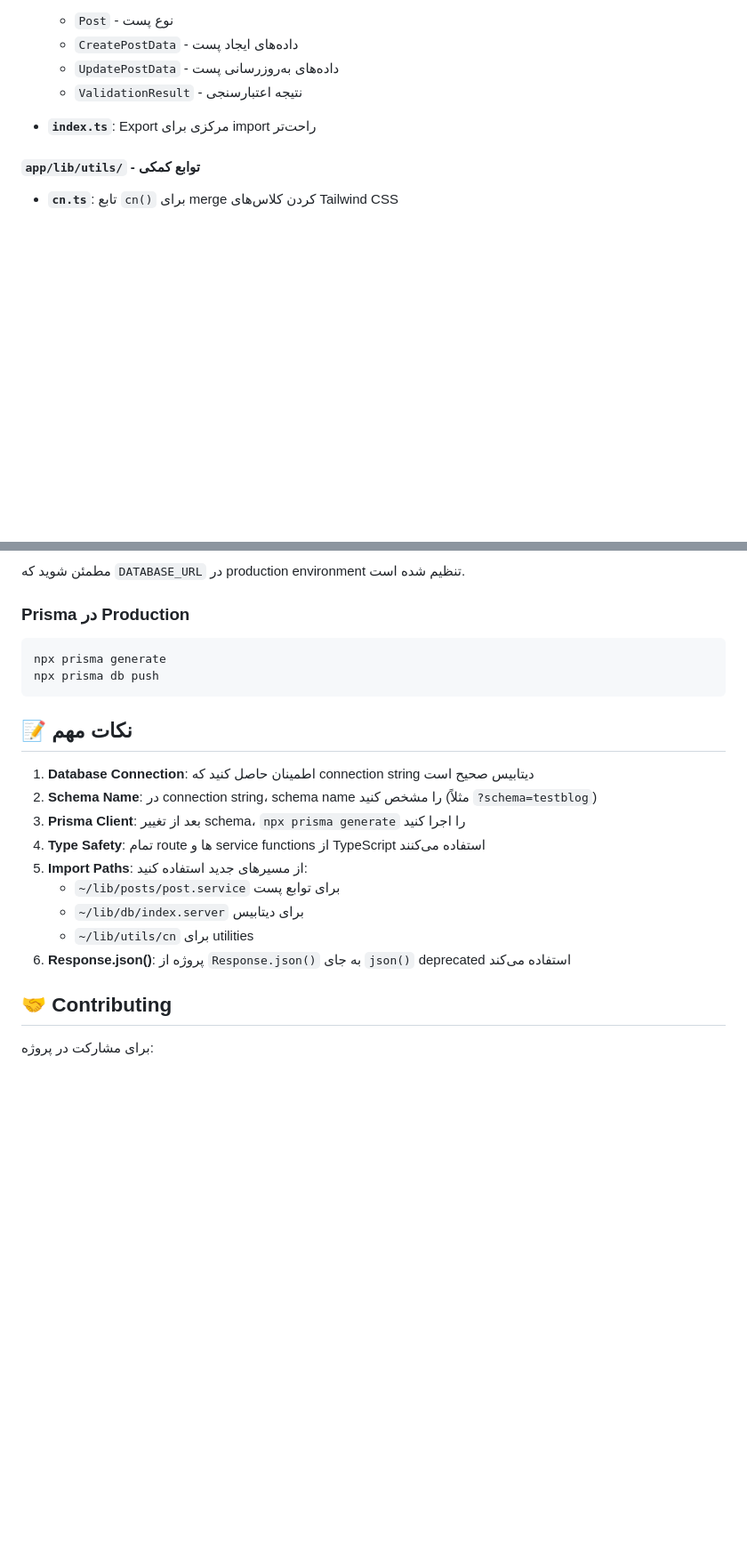
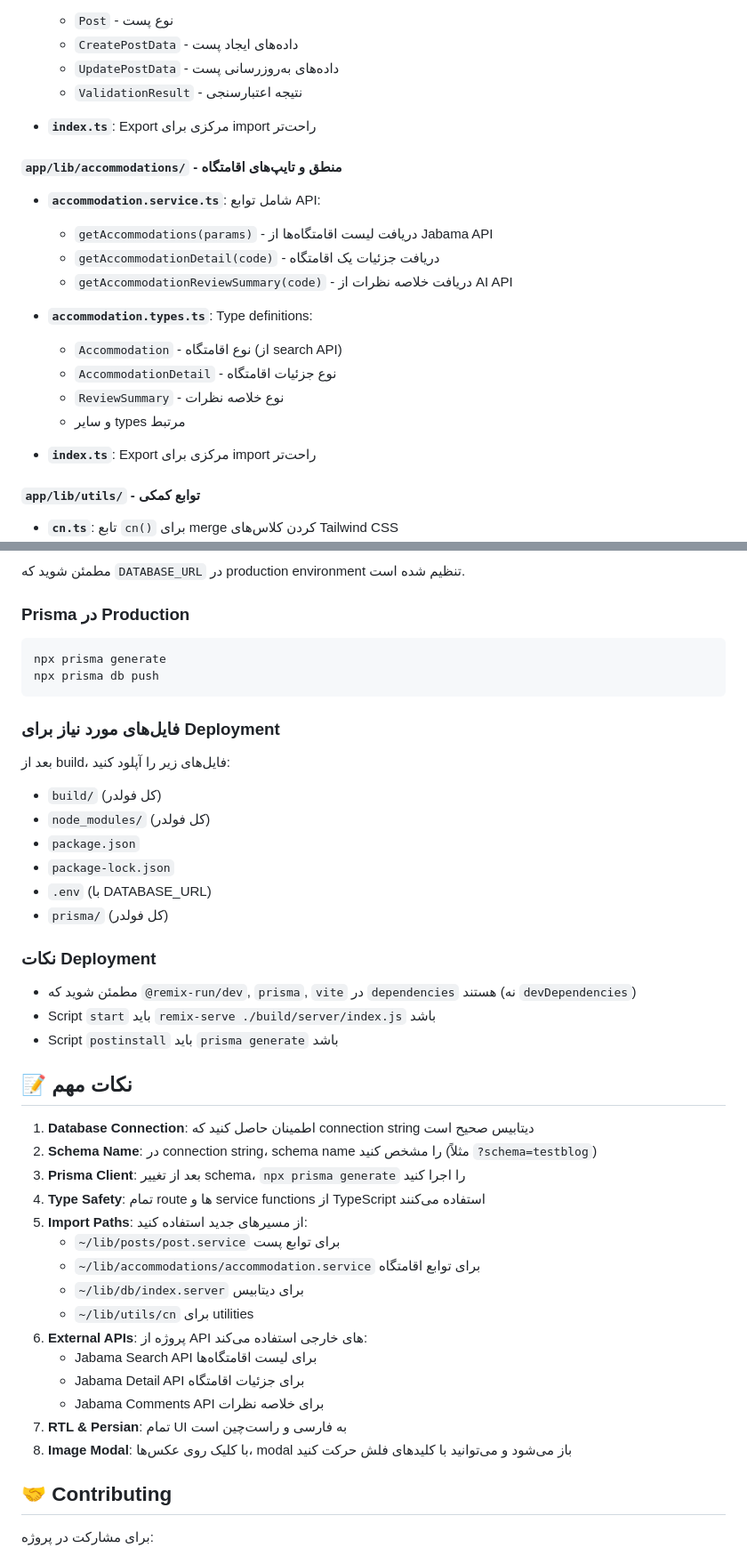
Before and after one commit to espitman/remix-blog-sample, a Markdown page: README.md, 2 parts joined by grey strips. Shown: that part at 89% size. Rendered like a GitHub page; blank space fills up the shorter version.

Commit message:
feat: update README to include new accommodation features, RTL support, and enhanced image gallery modal

````diff
--- a/README.md
+++ b/README.md
@@ -158,6 +194,20 @@ blog/
   - `CreatePostData` - داده‌های ایجاد پست
   - `UpdatePostData` - داده‌های به‌روزرسانی پست
   - `ValidationResult` - نتیجه اعتبارسنجی
+
+- **`index.ts`**: Export مرکزی برای import راحت‌تر
+
+#### `app/lib/accommodations/` - منطق و تایپ‌های اقامتگاه
+- **`accommodation.service.ts`**: شامل توابع API:
+  - `getAccommodations(params)` - دریافت لیست اقامتگاه‌ها از Jabama API
+  - `getAccommodationDetail(code)` - دریافت جزئیات یک اقامتگاه
+  - `getAccommodationReviewSummary(code)` - دریافت خلاصه نظرات از AI API
+
+- **`accommodation.types.ts`**: Type definitions:
+  - `Accommodation` - نوع اقامتگاه (از search API)
+  - `AccommodationDetail` - نوع جزئیات اقامتگاه
+  - `ReviewSummary` - نوع خلاصه نظرات
+  - و سایر types مرتبط
 
 - **`index.ts`**: Export مرکزی برای import راحت‌تر
 
@@ -373,6 +454,20 @@ npx prisma generate
 npx prisma db push
 ```
 
+### فایل‌های مورد نیاز برای Deployment
+بعد از build، فایل‌های زیر را آپلود کنید:
+- `build/` (کل فولدر)
+- `node_modules/` (کل فولدر)
+- `package.json`
+- `package-lock.json`
+- `.env` (با DATABASE_URL)
+- `prisma/` (کل فولدر)
+
+### نکات Deployment
+- مطمئن شوید که `@remix-run/dev`, `prisma`, `vite` در `dependencies` هستند (نه `devDependencies`)
+- Script `start` باید `remix-serve ./build/server/index.js` باشد
+- Script `postinstall` باید `prisma generate` باشد
+
 ## 📝 نکات مهم
 
 1. **Database Connection**: اطمینان حاصل کنید که connection string دیتابیس صحیح است
@@ -381,9 +476,15 @@ npx prisma db push
 4. **Type Safety**: تمام route ها و service functions از TypeScript استفاده می‌کنند
 5. **Import Paths**: از مسیرهای جدید استفاده کنید:
    - `~/lib/posts/post.service` برای توابع پست
+   - `~/lib/accommodations/accommodation.service` برای توابع اقامتگاه
    - `~/lib/db/index.server` برای دیتابیس
    - `~/lib/utils/cn` برای utilities
-6. **Response.json()**: پروژه از `Response.json()` به جای `json()` deprecated استفاده می‌کند
+6. **External APIs**: پروژه از API های خارجی استفاده می‌کند:
+   - Jabama Search API برای لیست اقامتگاه‌ها
+   - Jabama Detail API برای جزئیات اقامتگاه
+   - Jabama Comments API برای خلاصه نظرات
+7. **RTL & Persian**: تمام UI به فارسی و راست‌چین است
+8. **Image Modal**: با کلیک روی عکس‌ها، modal باز می‌شود و می‌توانید با کلیدهای فلش حرکت کنید
 
 ## 🤝 Contributing
 
````
Also changed, not shown: other parts of README.md (+72 -5 lines).
